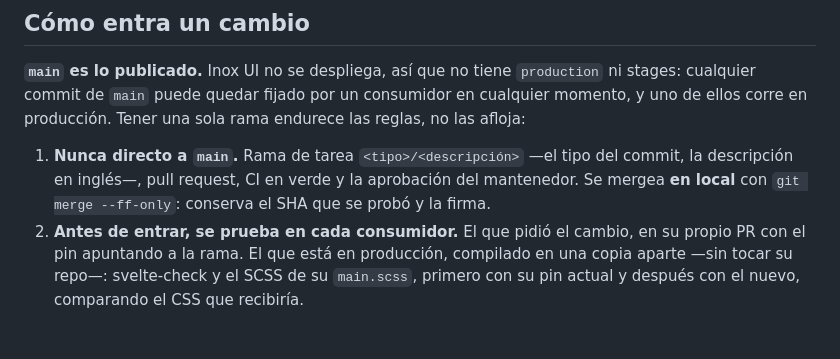
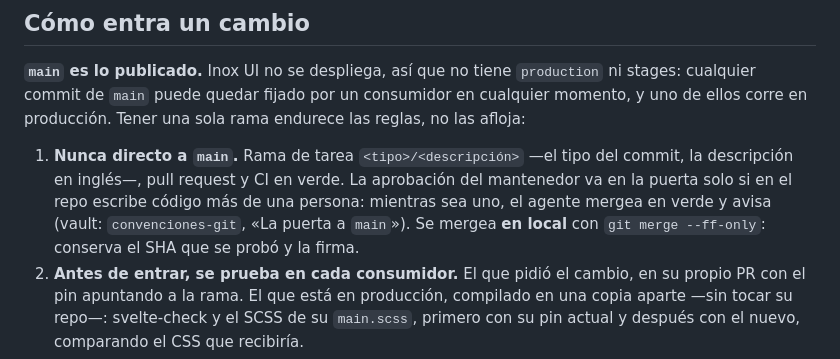
Before and after one commit to ruizmarselo94-wq/inox-ui, a Markdown page: CLAUDE.md, the part around the change. Drawn GitHub-style; blank space fills up the shorter version.

Commit message:
docs: mientras haya un solo desarrollador, se mergea con CI en verde
La aprobación del mantenedor va en la puerta solo si en el repo escribe
código más de una persona; mientras sea uno, el agente mergea con CI en
verde y avisa. El CI y la prueba en cada consumidor se quedan antes de
entrar. La regla completa está en el vault: convenciones-git, «La puerta a
main».

```diff
--- a/CLAUDE.md
+++ b/CLAUDE.md
@@ -25,9 +25,11 @@ consumidor en cualquier momento, y uno de ellos corre en producción. Tener una
 sola rama endurece las reglas, no las afloja:
 
 1. **Nunca directo a `main`.** Rama de tarea `<tipo>/<descripción>` —el tipo
-   del commit, la descripción en inglés—, pull request, CI en verde y la
-   aprobación del mantenedor. Se mergea **en local** con
-   `git merge --ff-only`: conserva el SHA que se probó y la firma.
+   del commit, la descripción en inglés—, pull request y CI en verde. La
+   aprobación del mantenedor va en la puerta solo si en el repo escribe
+   código más de una persona: mientras sea uno, el agente mergea en verde y
+   avisa (vault: `convenciones-git`, «La puerta a `main`»). Se mergea **en
+   local** con `git merge --ff-only`: conserva el SHA que se probó y la firma.
 2. **Antes de entrar, se prueba en cada consumidor.** El que pidió el cambio,
    en su propio PR con el pin apuntando a la rama. El que está en producción,
    compilado en una copia aparte —sin tocar su repo—: svelte-check y el SCSS
```
